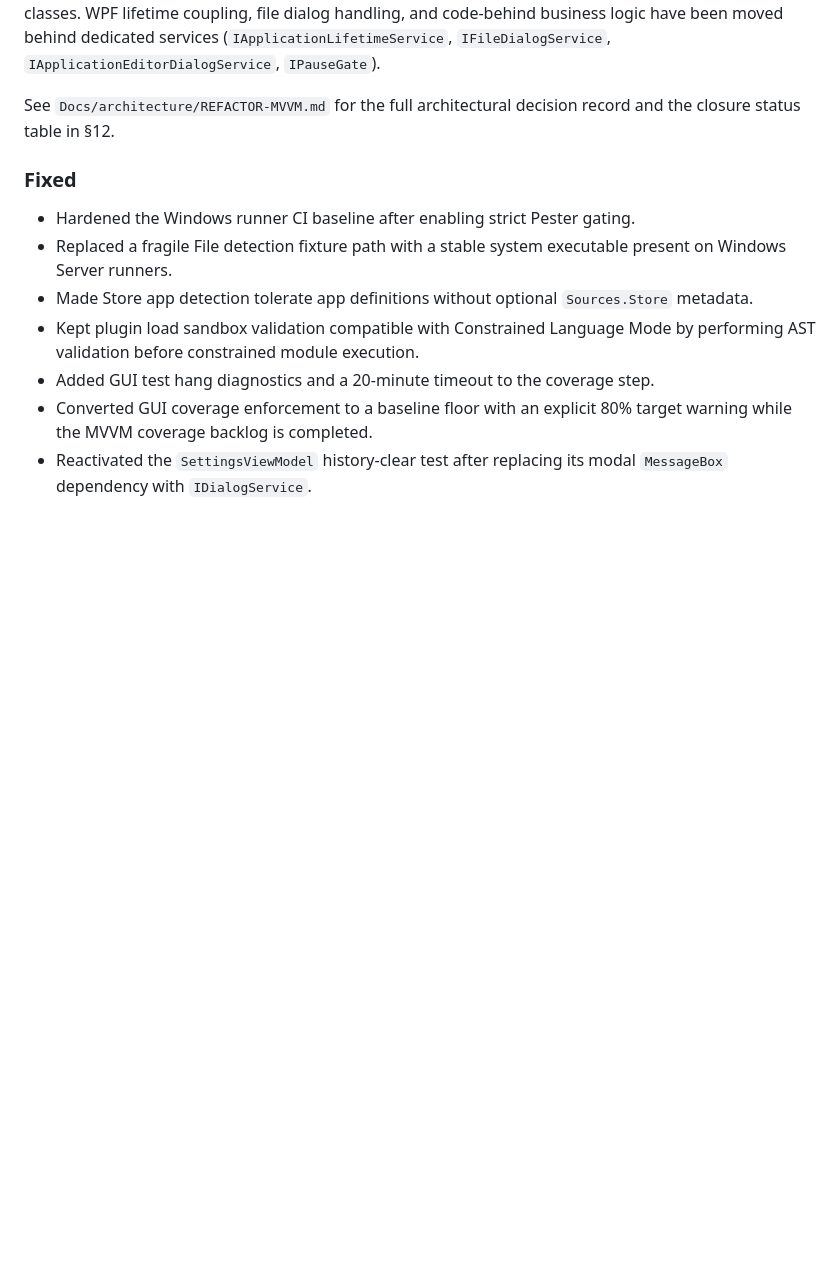
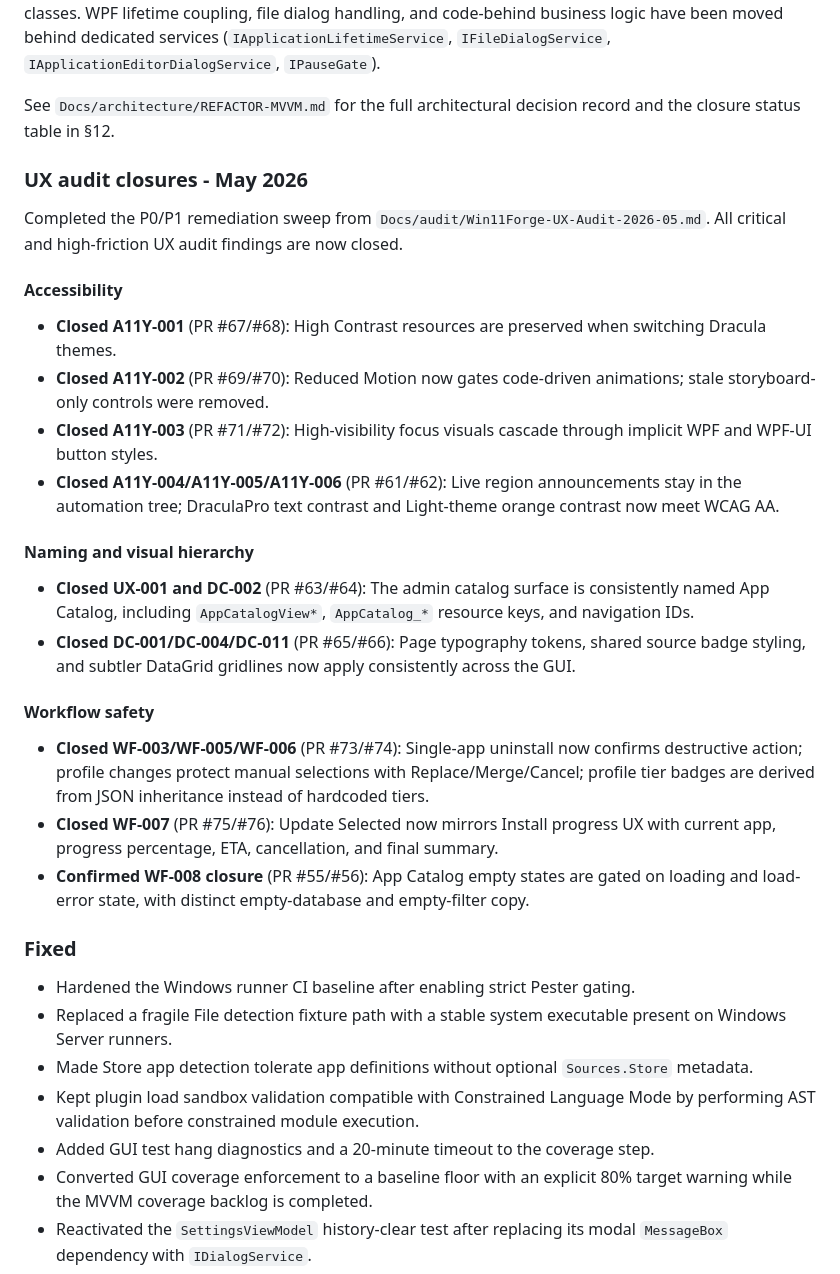
Before and after one commit to VBlackJack/WinForge, a Markdown page: CHANGELOG.md, the part around the change. Rendered like a GitHub page; blank space fills up the shorter version.

Commit message:
docs(changelog): record UX audit closure sweep

```diff
--- a/CHANGELOG.md
+++ b/CHANGELOG.md
@@ -9,6 +9,25 @@ Note: the framework version source of truth is `Config/version.json`. Launchers
 The architectural refactor of the GUI ViewModels (audit findings I1, I3, I4) is complete. All four batch operation coordinators (`AppScanCoordinator`, `AppInstallationCoordinator`, `AppUpdateCoordinator`, `AppUninstallCoordinator`) are extracted under `Services/Coordinators/`, sharing the internal `AppOperationRunner` helper for parallelism, cancellation, and progress reporting. The `AppsViewModel` god class (3 002 lines, 31 RelayCommands) is now a 531-line orchestrator with twelve cluster-scoped partial classes. WPF lifetime coupling, file dialog handling, and code-behind business logic have been moved behind dedicated services (`IApplicationLifetimeService`, `IFileDialogService`, `IApplicationEditorDialogService`, `IPauseGate`).
 
 See `Docs/architecture/REFACTOR-MVVM.md` for the full architectural decision record and the closure status table in §12.
+
+### UX audit closures - May 2026
+
+Completed the P0/P1 remediation sweep from `Docs/audit/Win11Forge-UX-Audit-2026-05.md`. All critical and high-friction UX audit findings are now closed.
+
+#### Accessibility
+- **Closed A11Y-001** (PR #67/#68): High Contrast resources are preserved when switching Dracula themes.
+- **Closed A11Y-002** (PR #69/#70): Reduced Motion now gates code-driven animations; stale storyboard-only controls were removed.
+- **Closed A11Y-003** (PR #71/#72): High-visibility focus visuals cascade through implicit WPF and WPF-UI button styles.
+- **Closed A11Y-004/A11Y-005/A11Y-006** (PR #61/#62): Live region announcements stay in the automation tree; DraculaPro text contrast and Light-theme orange contrast now meet WCAG AA.
+
+#### Naming and visual hierarchy
+- **Closed UX-001 and DC-002** (PR #63/#64): The admin catalog surface is consistently named App Catalog, including `AppCatalogView*`, `AppCatalog_*` resource keys, and navigation IDs.
+- **Closed DC-001/DC-004/DC-011** (PR #65/#66): Page typography tokens, shared source badge styling, and subtler DataGrid gridlines now apply consistently across the GUI.
+
+#### Workflow safety
+- **Closed WF-003/WF-005/WF-006** (PR #73/#74): Single-app uninstall now confirms destructive action; profile changes protect manual selections with Replace/Merge/Cancel; profile tier badges are derived from JSON inheritance instead of hardcoded tiers.
+- **Closed WF-007** (PR #75/#76): Update Selected now mirrors Install progress UX with current app, progress percentage, ETA, cancellation, and final summary.
+- **Confirmed WF-008 closure** (PR #55/#56): App Catalog empty states are gated on loading and load-error state, with distinct empty-database and empty-filter copy.
 
 ### Fixed
 - Hardened the Windows runner CI baseline after enabling strict Pester gating.
```
